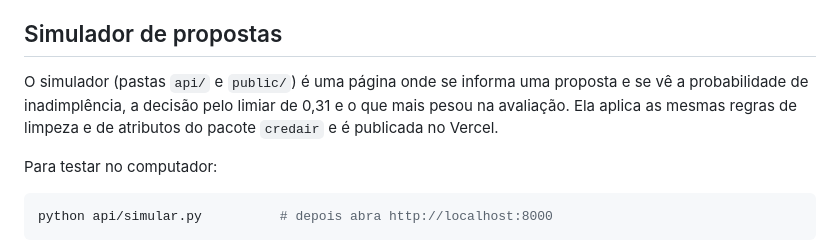
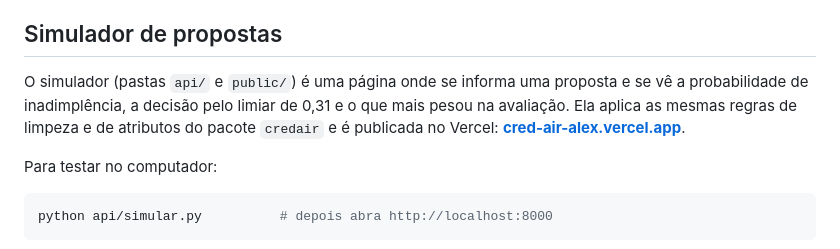
Before and after one commit to alexlourenc/CredAIR-Alex, a Markdown page: README.md, the part around the change. Drawn GitHub-style.

Commit message:
docs: adiciona link do simulador no README

```diff
--- a/README.md
+++ b/README.md
@@ -89,7 +89,7 @@ Os testes conferem cada regra de limpeza e de engenharia de atributos e verifica
 
 ## Simulador de propostas
 
-O simulador (pastas `api/` e `public/`) é uma página onde se informa uma proposta e se vê a probabilidade de inadimplência, a decisão pelo limiar de 0,31 e o que mais pesou na avaliação. Ela aplica as mesmas regras de limpeza e de atributos do pacote `credair` e é publicada no Vercel.
+O simulador (pastas `api/` e `public/`) é uma página onde se informa uma proposta e se vê a probabilidade de inadimplência, a decisão pelo limiar de 0,31 e o que mais pesou na avaliação. Ela aplica as mesmas regras de limpeza e de atributos do pacote `credair` e é publicada no Vercel: **[cred-air-alex.vercel.app](https://cred-air-alex.vercel.app)**.
 
 Para testar no computador:
 
```
